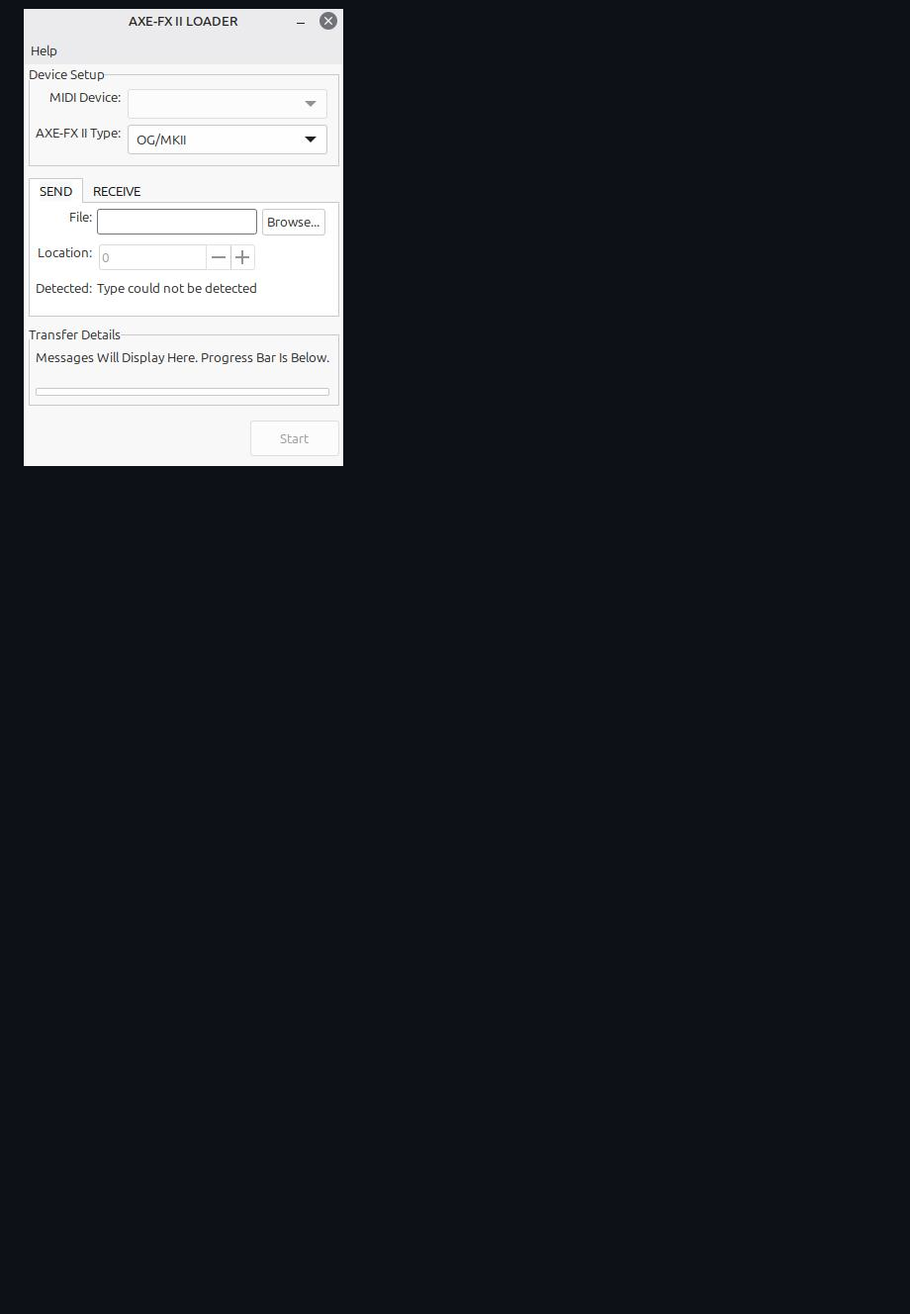
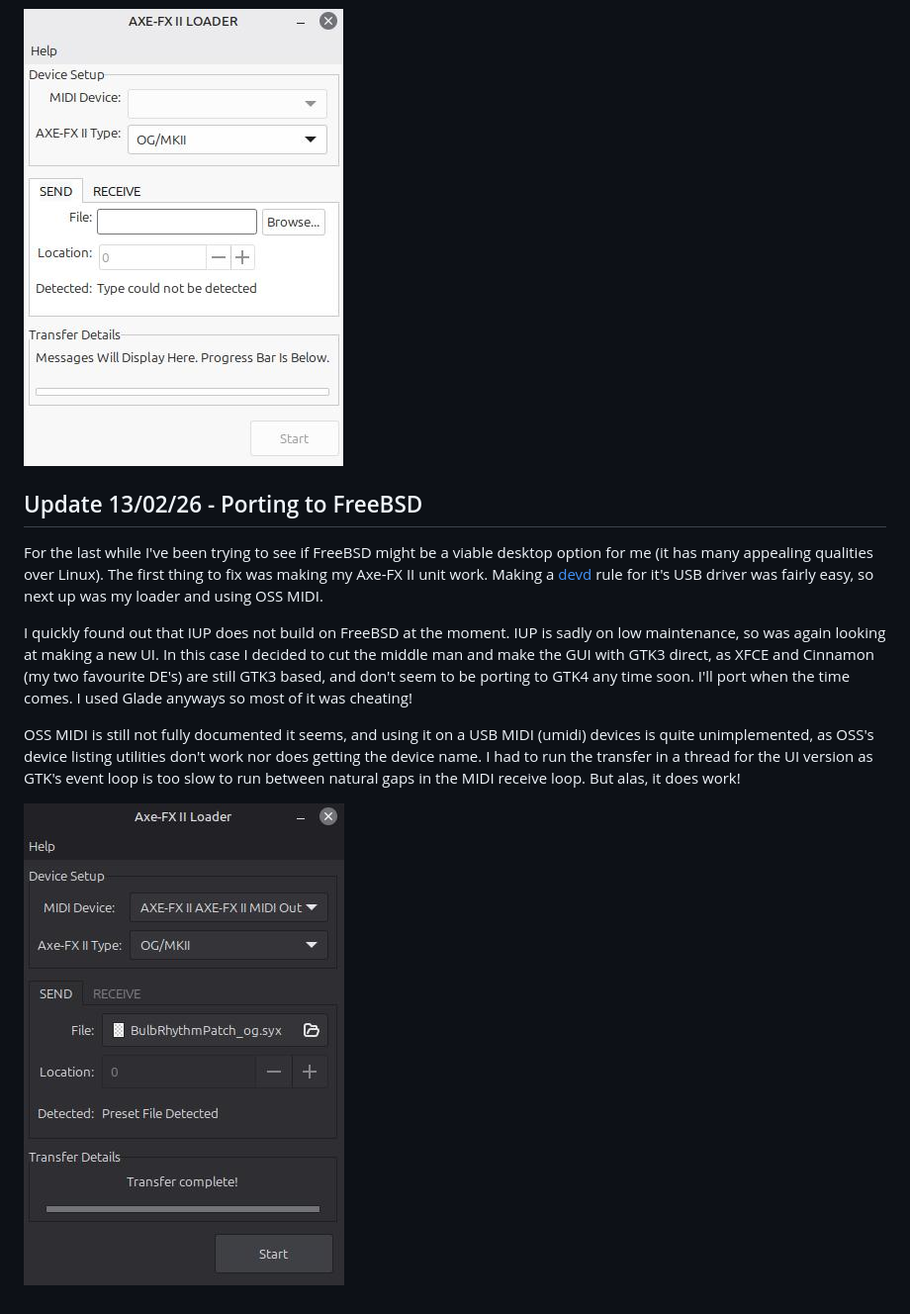
Before and after one commit to M0JXD/m0jxd.github.io, a Markdown page: src/axeii-loader.md, the part around the change. Shown at 99% size. Drawn GitHub-style; pictures changed too: img/axe-loader/axeiiloader-gtk.jpg (added); blank space fills up the shorter version.

Commit message:
Update loader page with FreeBSD port

```diff
--- a/src/axeii-loader.md
+++ b/src/axeii-loader.md
@@ -21,3 +21,14 @@ I had gained a big appreciation for applications that look/feel native to the OS
 With those constraints, there's only a handful of choices for the UI library. I settled on IUP over the others like GTK, NAppGUI, libui etc. for a small variety of reasons, and feel the app turned out very well in the end. Not long after finishing the first version, I had a lot of help from the user @Wepeell who tested and logged MIDI transfers with their XL+ unit, allowing me to implement support for them too.
 
 ![](/img/axe-loader/axeiiloader-native.jpg)
+
+## Update 13/02/26 - Porting to FreeBSD
+
+For the last while I've been trying to see if FreeBSD might be a viable desktop option for me (it has many appealing qualities over Linux). The first thing to fix was making my Axe-FX II unit work. Making a [devd](https://github.com/M0JXD/axefx2-usb-installer/blob/main/fractal.conf) rule for it's USB driver was fairly easy, so next up was my loader and using OSS MIDI.
+
+I quickly found out that IUP does not build on FreeBSD at the moment. IUP is sadly on low maintenance, so was again looking at making a new UI.
+In this case I decided to cut the middle man and make the GUI with GTK3 direct, as XFCE and Cinnamon (my two favourite DE's) are still GTK3 based, and don't seem to be porting to GTK4 any time soon. I'll port when the time comes. I used Glade anyways so most of it was cheating!
+
+OSS MIDI is still not fully documented it seems, and using it on a USB MIDI (umidi) devices is quite unimplemented, as OSS's device listing utilities don't work nor does getting the device name. I had to run the transfer in a thread for the UI version as GTK's event loop is too slow to run between natural gaps in the MIDI receive loop. But alas, it does work!
+
+![](/img/axe-loader/axeiiloader-gtk.jpg)
```
